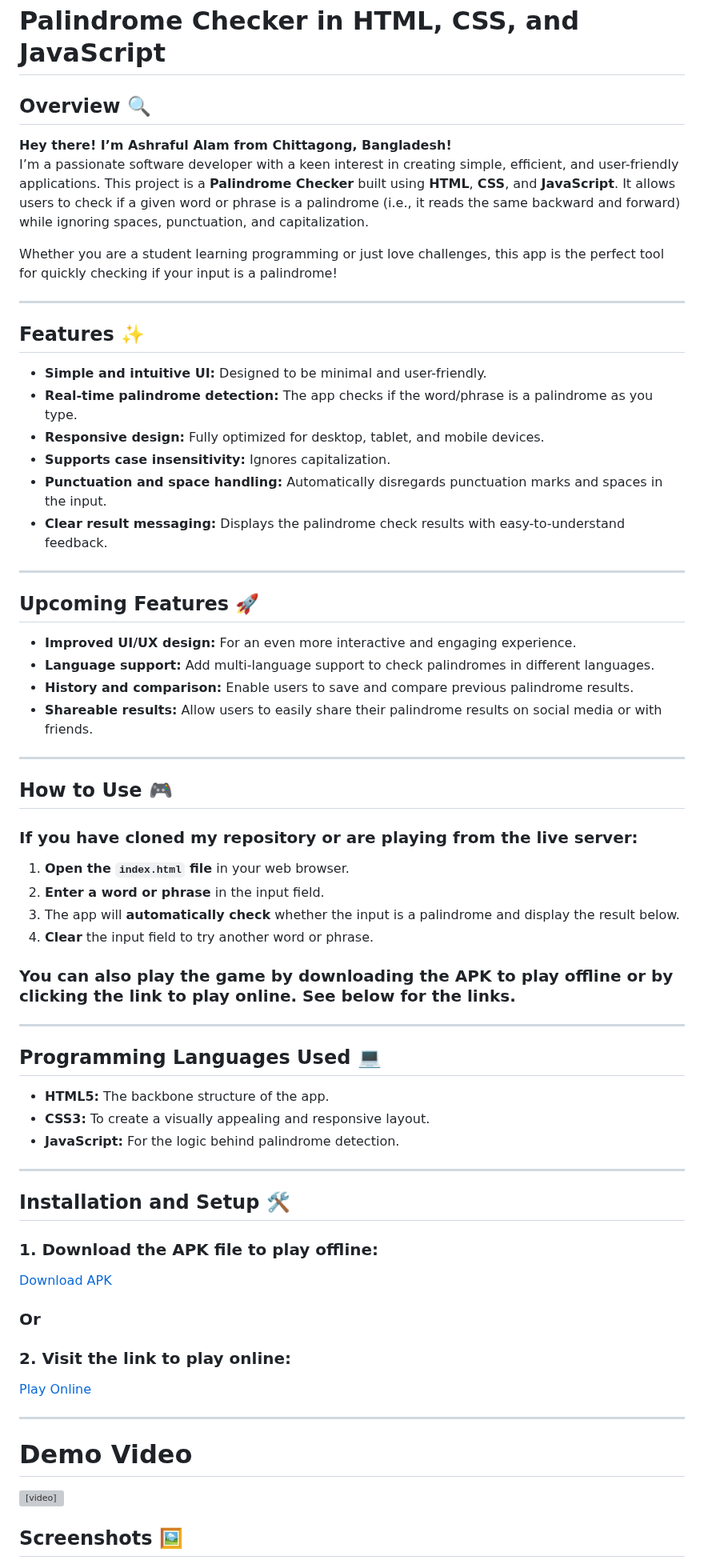
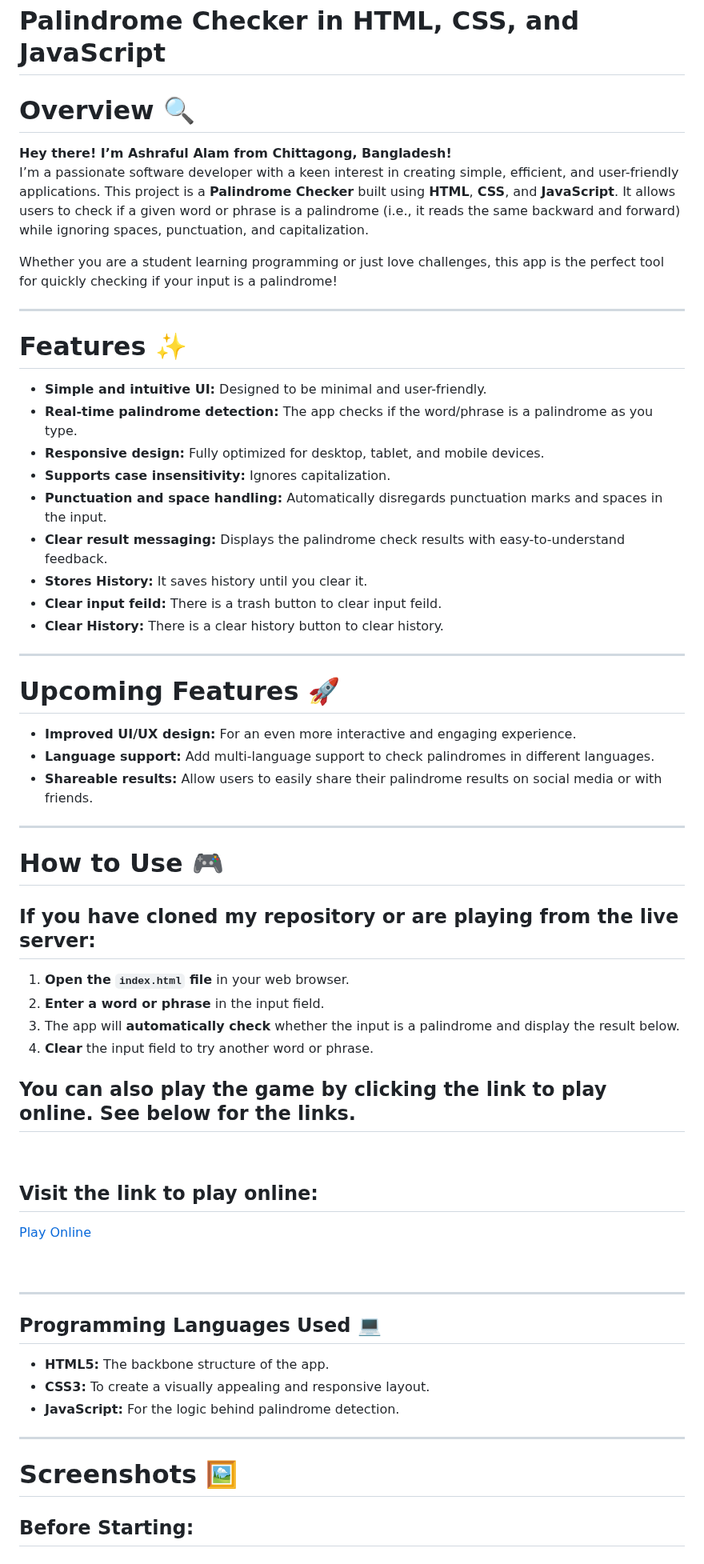
Before and after one commit to ashrafulalamasad/Palindrome-Checker-in-HTML-CSS-JavaScript, a Markdown page: README.md, the part around one of its changes. Shown at 80% size. GitHub-like rendering; grey boxes are pictures that could not be loaded.

```diff
--- a/README.md
+++ b/README.md
@@ -1,6 +1,6 @@
 # Palindrome Checker in HTML, CSS, and JavaScript
 
-## Overview 🔍
+# Overview 🔍
 
 **Hey there! I’m Ashraful Alam from Chittagong, Bangladesh!**
 I’m a passionate software developer with a keen interest in creating simple, efficient, and user-friendly applications. This project is a **Palindrome Checker** built using **HTML**, **CSS**, and **JavaScript**. It allows users to check if a given word or phrase is a palindrome (i.e., it reads the same backward and forward) while ignoring spaces, punctuation, and capitalization.
@@ -9,7 +9,7 @@ Whether you are a student learning programming or just love challenges, this app
 
 ---
 
-## Features ✨
+# Features ✨
 
 - **Simple and intuitive UI:** Designed to be minimal and user-friendly.
 - **Real-time palindrome detection:** The app checks if the word/phrase is a palindrome as you type.
@@ -17,28 +17,38 @@ Whether you are a student learning programming or just love challenges, this app
 - **Supports case insensitivity:** Ignores capitalization.
 - **Punctuation and space handling:** Automatically disregards punctuation marks and spaces in the input.
 - **Clear result messaging:** Displays the palindrome check results with easy-to-understand feedback.
+- **Stores History:** It saves history until you clear it.
+- **Clear input feild:** There is a trash button to clear input feild.
+- **Clear History:** There is a clear history button to clear history.
 
 ---
 
-## Upcoming Features 🚀
+# Upcoming Features 🚀
 
 - **Improved UI/UX design:** For an even more interactive and engaging experience.
 - **Language support:** Add multi-language support to check palindromes in different languages.
-- **History and comparison:** Enable users to save and compare previous palindrome results.
 - **Shareable results:** Allow users to easily share their palindrome results on social media or with friends.
 
 ---
 
-## How to Use 🎮
+# How to Use 🎮
 
-### If you have cloned my repository or are playing from the live server:
+## If you have cloned my repository or are playing from the live server:
 
 1. **Open the `index.html` file** in your web browser.
 2. **Enter a word or phrase** in the input field.
 3. The app will **automatically check** whether the input is a palindrome and display the result below.
 4. **Clear** the input field to try another word or phrase.
 
-### You can also play the game by downloading the APK to play offline or by clicking the link to play online. See below for the links.
+## You can also play the game by clicking the link to play online. See below for the links.
+
+<br>
+
+## Visit the link to play online:
+
+[Play Online](https://ashrafulalam005.github.io/palindrome-checker/)
+
+<br>
 
 ---
 
@@ -50,27 +60,14 @@ Whether you are a student learning programming or just love challenges, this app
 
 ---
 
-## Installation and Setup 🛠️
-
-### 1. Download the APK file to play offline:
-
-[Download APK](https://github.com/ashrafulalam005/palindrome-checker/blob/main/PalindromeChecker.apk)
-
-### Or
-
-### 2. Visit the link to play online:
-
-[Play Online](https://ashrafulalam005.github.io/palindrome-checker/)
-
----
-
-# Demo Video
+<!-- # Demo Video
 
 <video width="320" height="240" controls>
   <source src="https://github.com/ashrafulalamasad/Palindrome-Checker-in-HTML-CSS-JavaScript/blob/main/assets/videos/palindromedemo.mp4" type="video/mp4">
   Your browser does not support the video tag.
-</video>
+</video> -->
 
+# Screenshots 🖼️
 
-## Screenshots 🖼️
+## Before Starting:
 
```
Also changed, not shown: other parts of README.md (+7 -11 lines).
